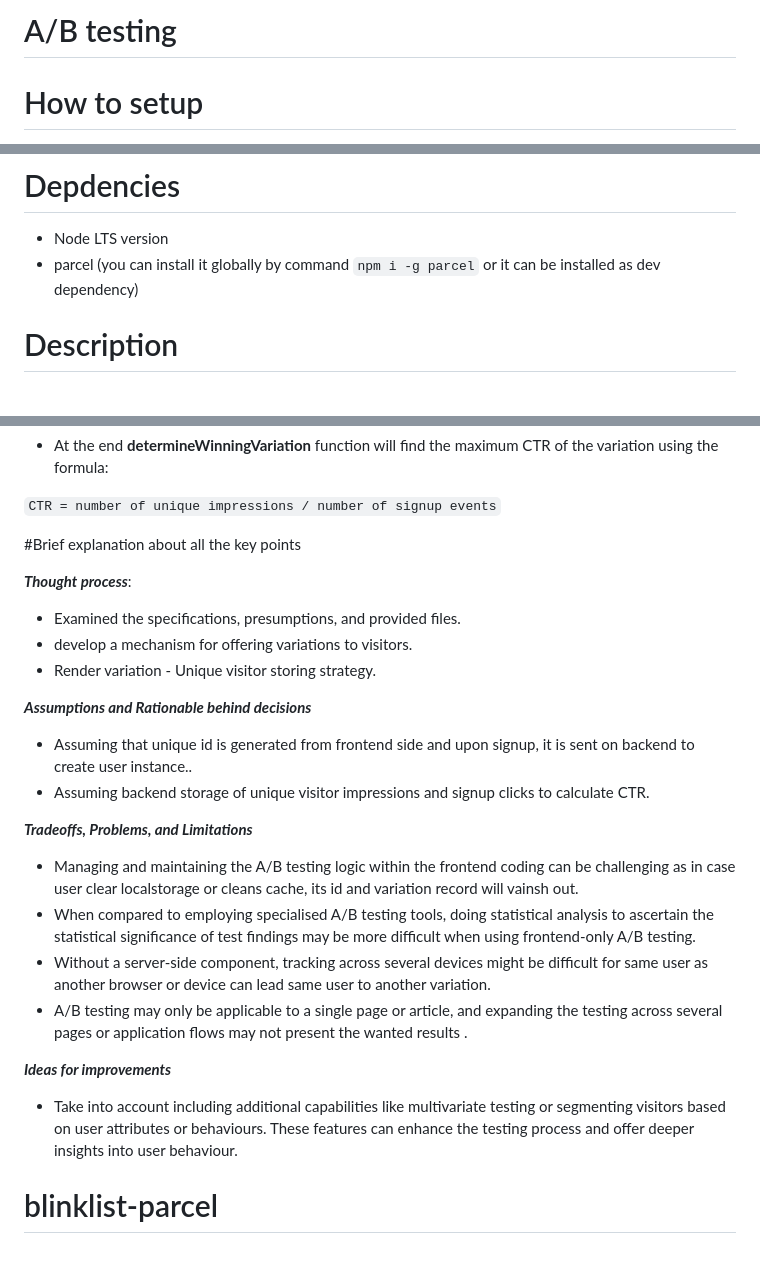
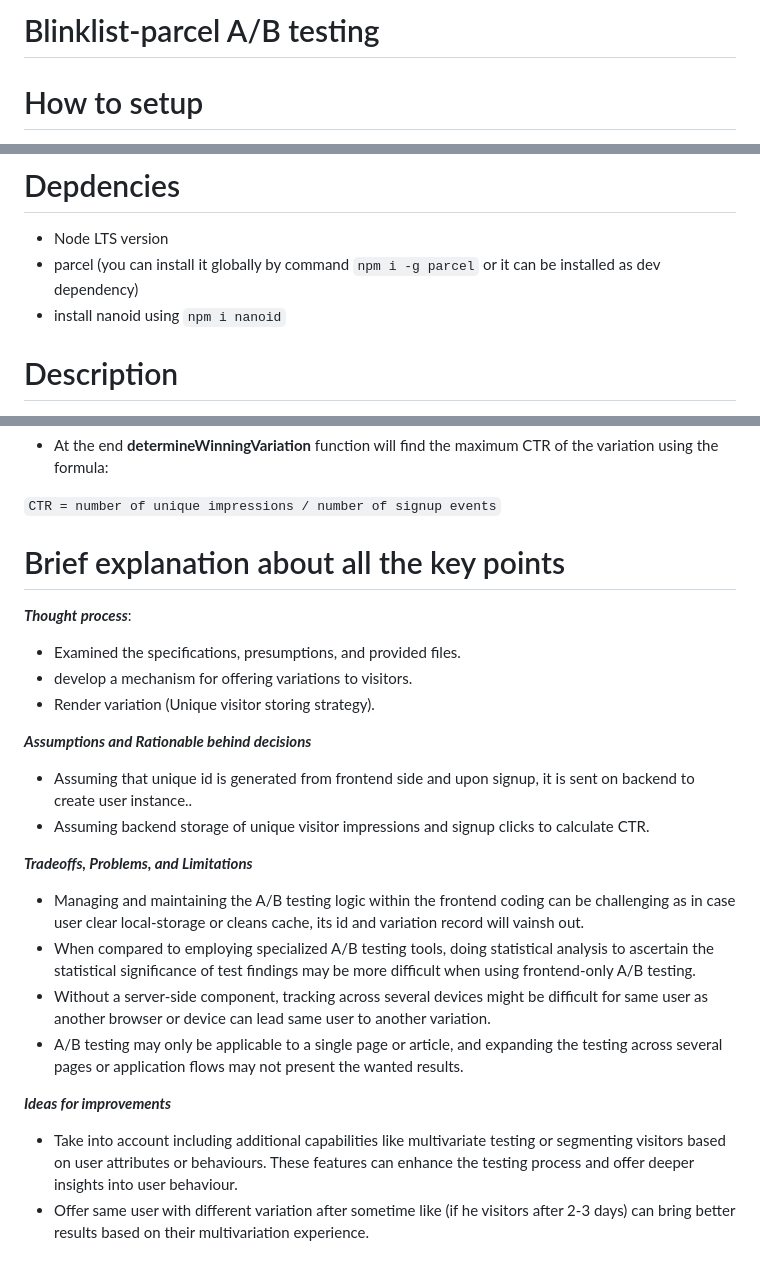
Before and after one commit to eng-awais/blinklist-parcel, a Markdown page: README.md, 3 parts joined by grey strips. GitHub-like rendering.

```diff
--- a/README.md
+++ b/README.md
@@ -1,4 +1,4 @@
-# A/B testing
+# Blinklist-parcel A/B testing
 
 # How to setup
 
@@ -10,6 +10,7 @@
 
 - Node LTS version
 - parcel (you can install it globally by command `npm i -g parcel` or it can be installed as dev dependency)
+- install nanoid using `npm i nanoid`
 
 # Description
 
@@ -33,13 +34,14 @@
 
 `CTR = number of unique impressions / number of signup events`
 
-#Brief explanation about all the key points
+
+# Brief explanation about all the key points
 
 **_Thought process_**:
 
 - Examined the specifications, presumptions, and provided files.
 - develop a mechanism for offering variations to visitors.
-- Render variation - Unique visitor storing strategy.
+- Render variation (Unique visitor storing strategy).
 
 **_Assumptions and Rationable behind decisions_**
 
@@ -48,12 +50,12 @@
 
 **_Tradeoffs, Problems, and Limitations_**
 
-- Managing and maintaining the A/B testing logic within the frontend coding can be challenging as in case user clear localstorage or cleans cache, its id and variation record will vainsh out.
-- When compared to employing specialised A/B testing tools, doing statistical analysis to ascertain the statistical significance of test findings may be more difficult when using frontend-only A/B testing.
+- Managing and maintaining the A/B testing logic within the frontend coding can be challenging as in case user clear local-storage or cleans cache, its id and variation record will vainsh out.
+- When compared to employing specialized A/B testing tools, doing statistical analysis to ascertain the statistical significance of test findings may be more difficult when using frontend-only A/B testing.
 - Without a server-side component, tracking across several devices might be difficult for same user as another browser or device can lead same user to another variation.
-- A/B testing may only be applicable to a single page or article, and expanding the testing across several pages or application flows may not present the wanted results                                                                                                                                .
+- A/B testing may only be applicable to a single page or article, and expanding the testing across several pages or application flows may not present the wanted results.
 
 **_Ideas for improvements_**
 
 - Take into account including additional capabilities like multivariate testing or segmenting visitors based on user attributes or behaviours. These features can enhance the testing process and offer deeper insights into user behaviour.
-# blinklist-parcel
+- Offer same user with different variation after sometime like (if he visitors after 2-3 days) can bring better results based on their multivariation experience.
```
